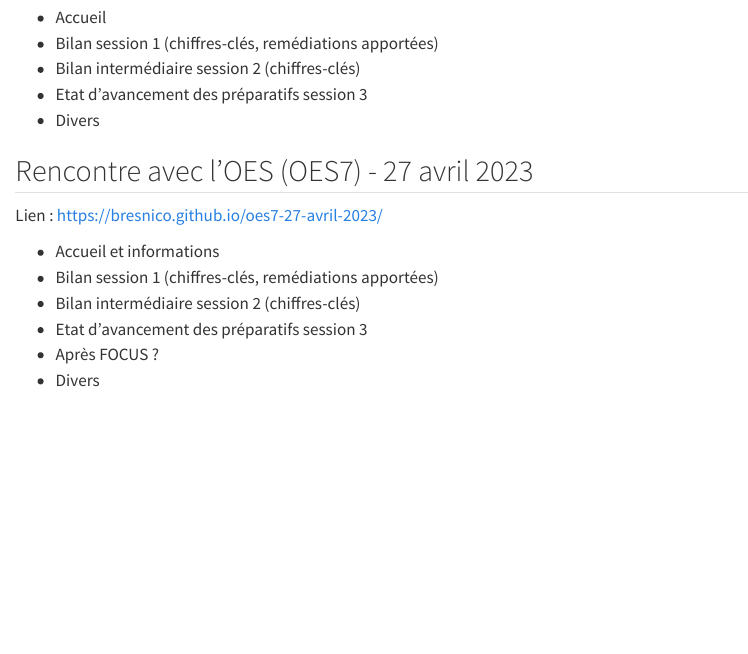
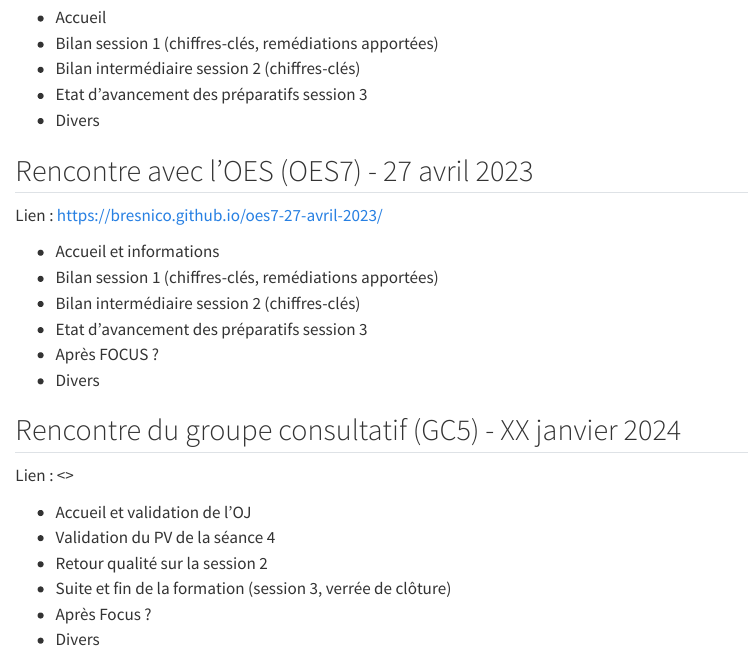
Before and after one commit to bresnico/archives, a Quarto document (index.qmd): the page in a window 1100 px wide, from 3900 px down. Rendered offline with R 4.5, knitr and Pandoc in place of Quarto, with nearby package versions.

Commit message:
gc5 en préparation

```diff
--- a/index.qmd
+++ b/index.qmd
@@ -196,3 +196,14 @@ Lien : <https://bresnico.github.io/oes7-27-avril-2023/>
 - Etat d'avancement des préparatifs session 3
 - Après FOCUS ?
 - Divers
+
+## Rencontre du groupe consultatif (GC5) - XX janvier 2024
+
+Lien : <>
+
+- Accueil et validation de l'OJ
+- Validation du PV de la séance 4
+- Retour qualité sur la session 2
+- Suite et fin de la formation (session 3, verrée de clôture)
+- Après Focus ?
+- Divers
```
